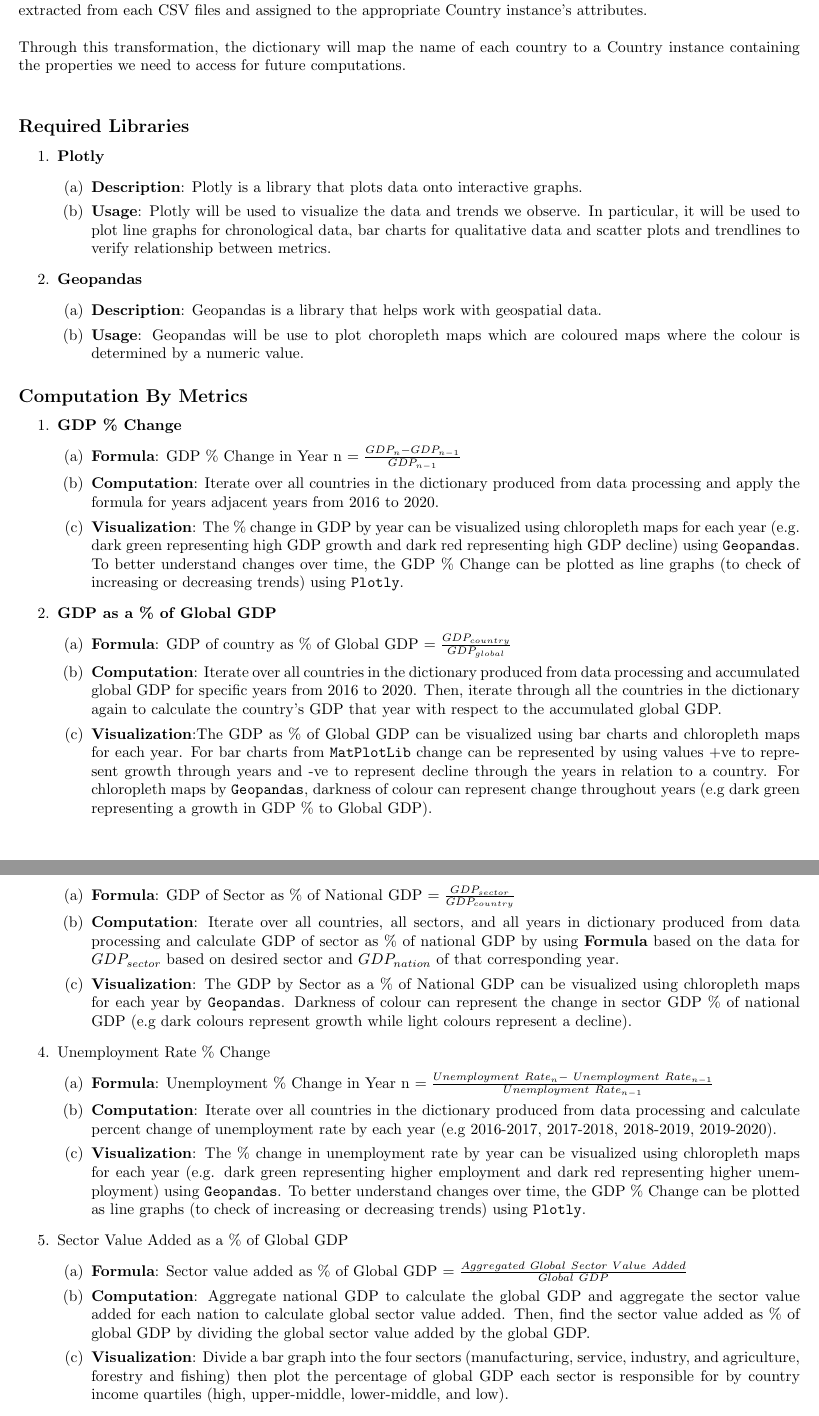
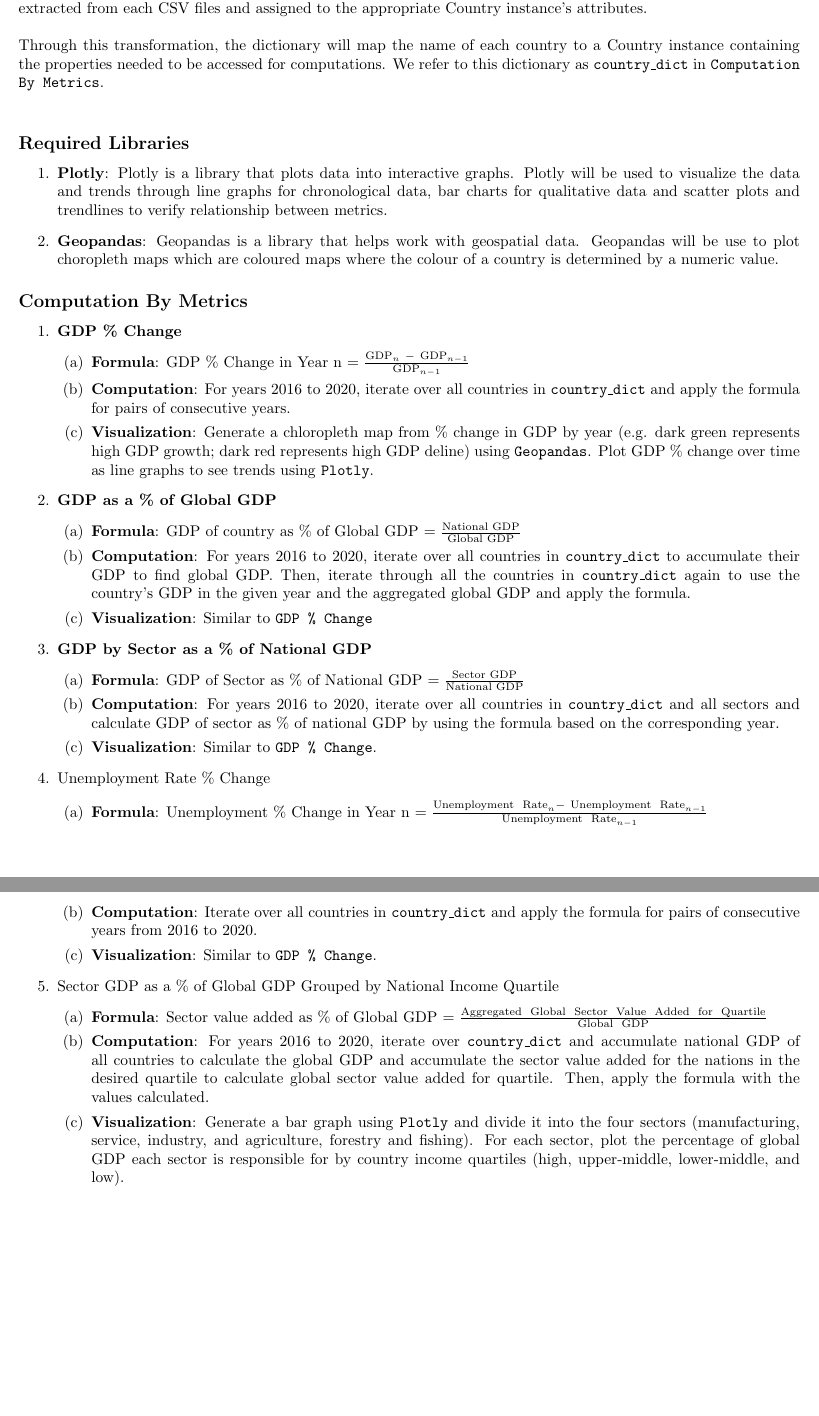
Before and after one commit to maxkmy/CSC110-Final-Project, a LaTeX document (project_proposal.tex): two parts of pages 3 and 4 of 4 before the commit and two parts of pages 3 and 4 of 5 after it, joined at a grey line, cut so that both start at the same text, the shorter picture padded with empty space. Compiled offline with pdfLaTeX.

Commit message:
Pushed to keep progress

```diff
--- a/project_proposal.tex
+++ b/project_proposal.tex
@@ -102,66 +98,45 @@ Research conducted by economists shows the wealth gap widened during the industr
 
     \noindent Then, a dictionary can be initialized that maps the name of each country to its respective Country instance (that will be initialized with None attributes). With the dictionary filled with key-value pairs, the necessary fields can be extracted from each CSV files and assigned to the appropriate Country instance’s attributes. \\
 
-    \noindent Through this transformation, the dictionary will map the name of each country to a Country instance containing the properties we need to access for future computations. \\
-
-
-
-
-
-
+    \noindent Through this transformation, the dictionary will map the name of each country to a Country instance containing the properties needed to be accessed for computations. We refer to this dictionary as \texttt{country\_dict} in \texttt{Computation By Metrics}.\\
 
     \subsection*{Required Libraries}
     \begin{enumerate}
-        \item \textbf{Plotly}
-        \begin{enumerate}[(a)]
-            \item \textbf{Description}: Plotly is a library that plots data onto interactive graphs.
-            \item \textbf{Usage}: Plotly will be used to visualize the data and trends we observe. In particular, it will be used to plot line graphs for chronological data, bar charts for qualitative data and scatter plots and trendlines to verify relationship between metrics.
-        \end{enumerate}
-        \item \textbf{Geopandas}
-        \begin{enumerate}[(a)]
-            \item \textbf{Description}: Geopandas is a library that helps work with geospatial data.
-            \item \textbf{Usage}: Geopandas will be use to plot choropleth maps which are coloured maps where the colour is determined by a numeric value.
-       \end{enumerate}
+        \item \textbf{Plotly}: Plotly is a library that plots data into interactive graphs. Plotly will be used to visualize the data and trends through line graphs for chronological data, bar charts for qualitative data and scatter plots and trendlines to verify relationship between metrics.
+        \item \textbf{Geopandas}: Geopandas is a library that helps work with geospatial data. Geopandas will be use to plot choropleth maps which are coloured maps where the colour of a country is determined by a numeric value.
     \end{enumerate}
-
-
-
-
-
-
-
 
     \subsection*{Computation By Metrics}
     \begin{enumerate}
         \item \textbf{GDP \% Change}
             \begin{enumerate}[(a)]
-                \item \textbf{Formula}: GDP \% Change in Year n $= \frac{GDP_{n}-GDP_{n-1}}{GDP_{n-1}}$
-                \item \textbf{Computation}: Iterate over all countries in the dictionary produced from data processing and apply the formula for years adjacent years from 2016 to 2020.
-                \item \textbf{Visualization}: The \% change in GDP by year can be visualized using chloropleth maps for each year (e.g. dark green representing high GDP growth and dark red representing high GDP decline) using \texttt{Geopandas}. To better understand changes over time, the GDP \% Change can be plotted as line graphs (to check of increasing or decreasing trends) using \texttt{Plotly}.
+                \item \textbf{Formula}: GDP \% Change in Year n $= \frac{\text{GDP}_{n} \ - \ \text{GDP}_{n-1}}{\text{GDP}_{n-1}}$
+                \item \textbf{Computation}: For years 2016 to 2020, iterate over all countries in \texttt{country\_dict} and apply the formula for pairs of consecutive years.
+                \item \textbf{Visualization}: Generate a chloropleth map from \% change in GDP by year (e.g. dark green represents high GDP growth; dark red represents high GDP deline) using \texttt{Geopandas}. Plot GDP \% change over time as line graphs to see trends using \texttt{Plotly}.
             \end{enumerate}
 
         \item \textbf{GDP as a \% of Global GDP}
             \begin{enumerate}[(a)]
-                \item \textbf{Formula}: GDP of country as \% of Global GDP $= \frac{GDP_{country}}{GDP_{global}}$
-                \item \textbf{Computation}: Iterate over all countries in the dictionary produced from data processing and accumulated global GDP for specific years from 2016 to 2020. Then, iterate through all the countries in the dictionary again to calculate the country's GDP that year with respect to the accumulated global GDP.
-                \item \textbf{Visualization}:The GDP as \% of Global GDP can be visualized using bar charts and chloropleth maps for each year. For bar charts from \texttt{MatPlotLib} change can be represented by using values +ve to represent growth through years and -ve to represent decline through the years in relation to a country. For chloropleth maps by \texttt{Geopandas}, darkness of colour can represent change throughout years (e.g dark green representing a growth in GDP \% to Global GDP).
+                \item \textbf{Formula}: GDP of country as \% of Global GDP $= \frac{\text{National GDP}}{\text{Global GDP}}$
+                \item \textbf{Computation}: For years 2016 to 2020, iterate over all countries in \texttt{country\_dict} to accumulate their GDP to find global GDP. Then, iterate through all the countries in \texttt{country\_dict} again to use the country's GDP in the given year and the aggregated global GDP and apply the formula.
+                \item \textbf{Visualization}: Similar to \texttt{GDP \% Change}
             \end{enumerate}
 
         \item \textbf{GDP by Sector as a \% of National GDP}
             \begin{enumerate}[(a)]
-                \item \textbf{Formula}: GDP of Sector as \% of National GDP $= \frac{GDP_{{sector}}}{GDP_{country}}$
-                \item \textbf{Computation}: Iterate over all countries, all sectors, and all years in dictionary produced from data processing and calculate GDP of sector as \% of national GDP by using \textbf{Formula} based on the data for $GDP_{sector}$ based on desired sector and $GDP_{nation}$ of that corresponding year.
-                \item \textbf{Visualization}: The GDP by Sector as a \% of National GDP can be visualized using chloropleth maps for each year by \texttt{Geopandas}. Darkness of colour can represent the change in sector GDP \% of national GDP (e.g dark colours represent growth while light colours represent a decline).
+                \item \textbf{Formula}: GDP of Sector as \% of National GDP $= \frac{\text{Sector GDP}}{\text{National GDP}}$
+                \item \textbf{Computation}: For years 2016 to 2020, iterate over all countries in \texttt{country\_dict} and all sectors and calculate GDP of sector as \% of national GDP by using the formula based on the corresponding year.
+                \item \textbf{Visualization}: Similar to \texttt{GDP \% Change}.
             \end{enumerate}
         \item Unemployment Rate \% Change
             \begin{enumerate}[(a)]
-                \item \textbf{Formula}: Unemployment \% Change in Year n $= \frac{Unemployment \ Rate_{n}-\  Unemployment \ Rate_{n-1}}{Unemployment \ Rate_{n-1}}$
-                \item \textbf{Computation}: Iterate over all countries in the dictionary produced from data processing and calculate percent change of unemployment rate by each year (e.g 2016-2017, 2017-2018, 2018-2019, 2019-2020).
-                \item \textbf{Visualization}: The \% change in unemployment rate by year can be visualized using chloropleth maps for each year (e.g. dark green representing higher employment and dark red representing higher unemployment) using \texttt{Geopandas}. To better understand changes over time, the GDP \% Change can be plotted as line graphs (to check of increasing or decreasing trends) using \texttt{Plotly}.
+                \item \textbf{Formula}: Unemployment \% Change in Year n $= \frac{\text{Unemployment \ Rate}_{n}-\  \text{Unemployment \ Rate}_{n-1}}{\text{Unemployment \ Rate}_{n-1}}$
+                \item \textbf{Computation}: Iterate over all countries in \texttt{country\_dict} and apply the formula for pairs of consecutive years from 2016 to 2020.
+                \item \textbf{Visualization}: Similar to \texttt{GDP \% Change}.
             \end{enumerate}
-        \item Sector Value Added as a \% of Global GDP
+        \item Sector GDP as a \% of Global GDP Grouped by National Income Quartile
             \begin{enumerate}[(a)]
-                \item \textbf{Formula}: Sector value added as \% of Global GDP $= \frac{Aggregated \ Global \ Sector \ Value \ Added}{Global \ GDP}$
-                \item \textbf{Computation}: Aggregate national GDP to calculate the global GDP and aggregate the sector value added for each nation to calculate global sector value added. Then, find the sector value added as \% of global GDP by dividing the global sector value added by the global GDP.
-                \item \textbf{Visualization}: Divide a bar graph into the four sectors (manufacturing, service, industry, and agriculture, forestry and fishing) then plot the percentage of global GDP each sector is responsible for by country income quartiles (high, upper-middle, lower-middle, and low).
+                \item \textbf{Formula}: Sector value added as \% of Global GDP $= \frac{\text{Aggregated \ Global \ Sector \ Value \ Added \ for \ Quartile}}{\text{Global \ GDP}}$
+                \item \textbf{Computation}: For years 2016 to 2020, iterate over \texttt{country\_dict} and accumulate national GDP of all countries to calculate the global GDP and accumulate the sector value added for the nations in the desired quartile to calculate global sector value added for quartile. Then, apply the formula with the values calculated.
+                \item \textbf{Visualization}: Generate a bar graph using \texttt{Plotly} and divide it into the four sectors (manufacturing, service, industry, and agriculture, forestry and fishing). For each sector, plot the percentage of global GDP each sector is responsible for by country income quartiles (high, upper-middle, lower-middle, and low).
             \end{enumerate}
```
Also changed, not shown: project_proposal.tex (82 more changed lines).
